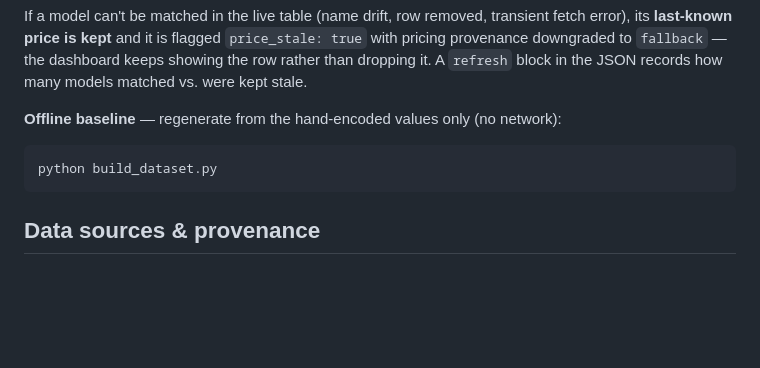
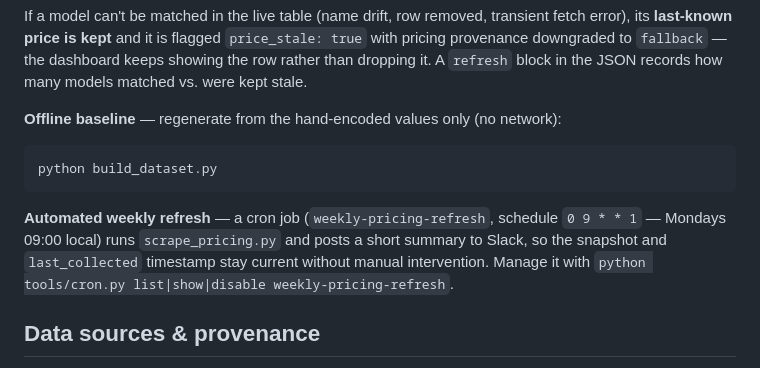
Before and after one commit to Sodiride123/test_phantom_skill_memory_compact_v2, a Markdown page: apps/model-pricing-dashboard/README.md, the part around the change. GitHub-like rendering; blank space fills up the shorter version.

Commit message:
Document automated weekly pricing refresh cron (#82)

````diff
--- a/apps/model-pricing-dashboard/README.md
+++ b/apps/model-pricing-dashboard/README.md
@@ -64,6 +64,11 @@ the JSON records how many models matched vs. were kept stale.
 python build_dataset.py
 ```
 
+**Automated weekly refresh** — a cron job (`weekly-pricing-refresh`, schedule
+`0 9 * * 1` — Mondays 09:00 local) runs `scrape_pricing.py` and posts a short
+summary to Slack, so the snapshot and `last_collected` timestamp stay current
+without manual intervention. Manage it with `python tools/cron.py list|show|disable weekly-pricing-refresh`.
+
 ## Data sources & provenance
 
 Every model row carries a `provenance` map so you can see which fields are fresh
````
